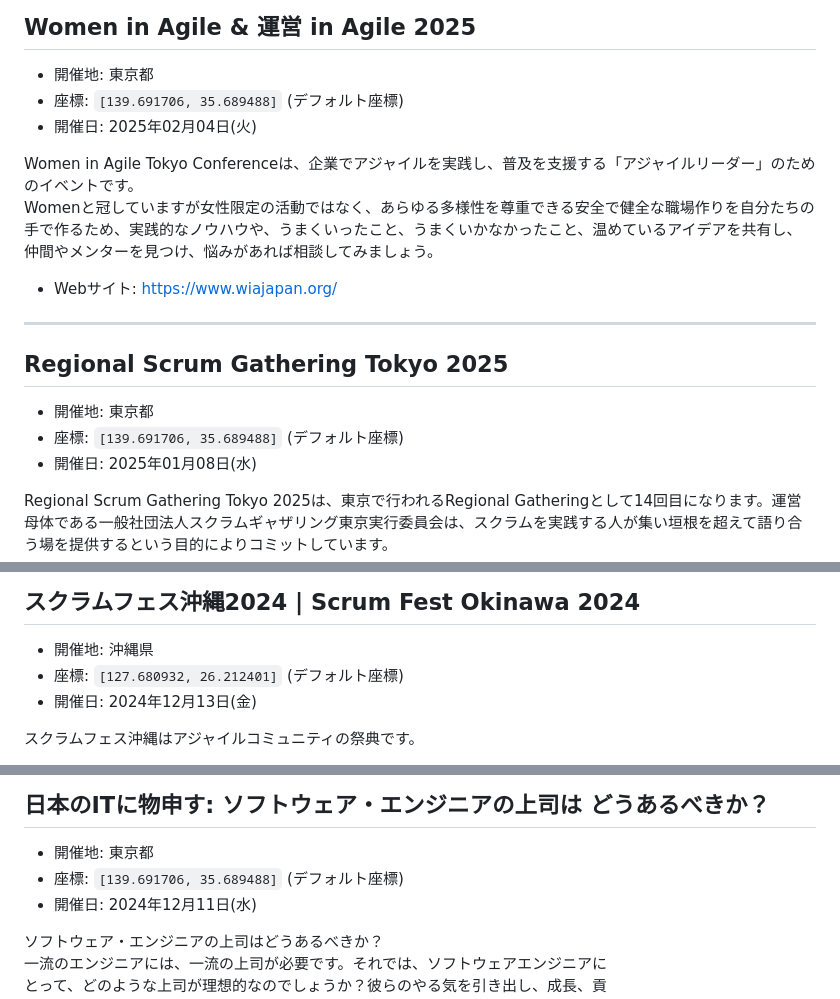
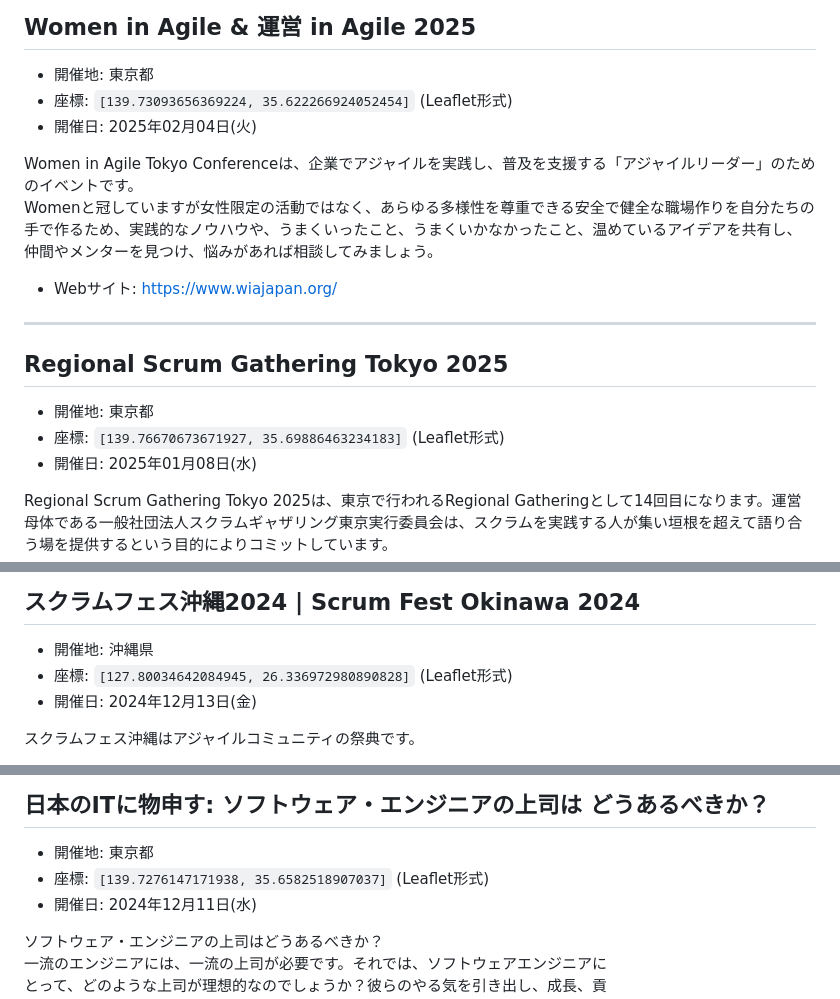
Before and after one commit to kawaguti/ScrumFestMapViewer, a Markdown page: all-events.md, 3 parts joined by grey strips. Drawn GitHub-style.

Commit message:
Update all-events.md
更新されたイベント:
スクラムフェスニセコ2023 | Scrum Fest Niseko 2023 (coordinates), スクラムフェスニセコ2024 | Scrum Fest Niseko 2024 (coordinates), スクラムフェス三河2023 | Scrum Fest Mikawa 2023 (coordinates), スクラムフェス三河2024 | Scrum Fest Mikawa: 2024 (coordinates), スクラムフェス神奈川2025春の陣 (coordinates)

```diff
--- a/all-events.md
+++ b/all-events.md
@@ -56,7 +56,7 @@ OSTやLT、交流タイムでわいわい盛り上がりましょう。
 ## Women in Agile & 運営 in Agile 2025
 
 - 開催地: 東京都
-- 座標: `[139.691706, 35.689488]` (デフォルト座標)
+- 座標: `[139.73093656369224, 35.622266924052454]` (Leaflet形式)
 - 開催日: 2025年02月04日(火)
 
 Women in Agile Tokyo Conferenceは、企業でアジャイルを実践し、普及を支援する「アジャイルリーダー」のためのイベントです。
@@ -69,7 +69,7 @@ Womenと冠していますが女性限定の活動ではなく、あらゆる多
 ## Regional Scrum Gathering Tokyo 2025
 
 - 開催地: 東京都
-- 座標: `[139.691706, 35.689488]` (デフォルト座標)
+- 座標: `[139.76670673671927, 35.69886463234183]` (Leaflet形式)
 - 開催日: 2025年01月08日(水)
 
 Regional Scrum Gathering Tokyo 2025は、東京で行われるRegional Gatheringとして14回目になります。運営母体である一般社団法人スクラムギャザリング東京実行委員会は、スクラムを実践する人が集い垣根を超えて語り合う場を提供するという目的によりコミットしています。
@@ -83,7 +83,7 @@ Regional Scrum Gathering Tokyo 2024 is a 13th annual Regional Gathering held in
 ## スクラムフェス沖縄2024 | Scrum Fest Okinawa 2024
 
 - 開催地: 沖縄県
-- 座標: `[127.680932, 26.212401]` (デフォルト座標)
+- 座標: `[127.80034642084945, 26.336972980890828]` (Leaflet形式)
 - 開催日: 2024年12月13日(金)
 
 スクラムフェス沖縄はアジャイルコミュニティの祭典です。
@@ -99,7 +99,7 @@ Regional Scrum Gathering Tokyo 2024 is a 13th annual Regional Gathering held in
 ## 日本のITに物申す: ソフトウェア・エンジニアの上司は どうあるべきか？
 
 - 開催地: 東京都
-- 座標: `[139.691706, 35.689488]` (デフォルト座標)
+- 座標: `[139.7276147171938, 35.6582518907037]` (Leaflet形式)
 - 開催日: 2024年12月11日(水)
 
 ソフトウェア・エンジニアの上司はどうあるべきか？
```
Also changed, not shown: other parts of all-events.md (+1 -1 lines).
